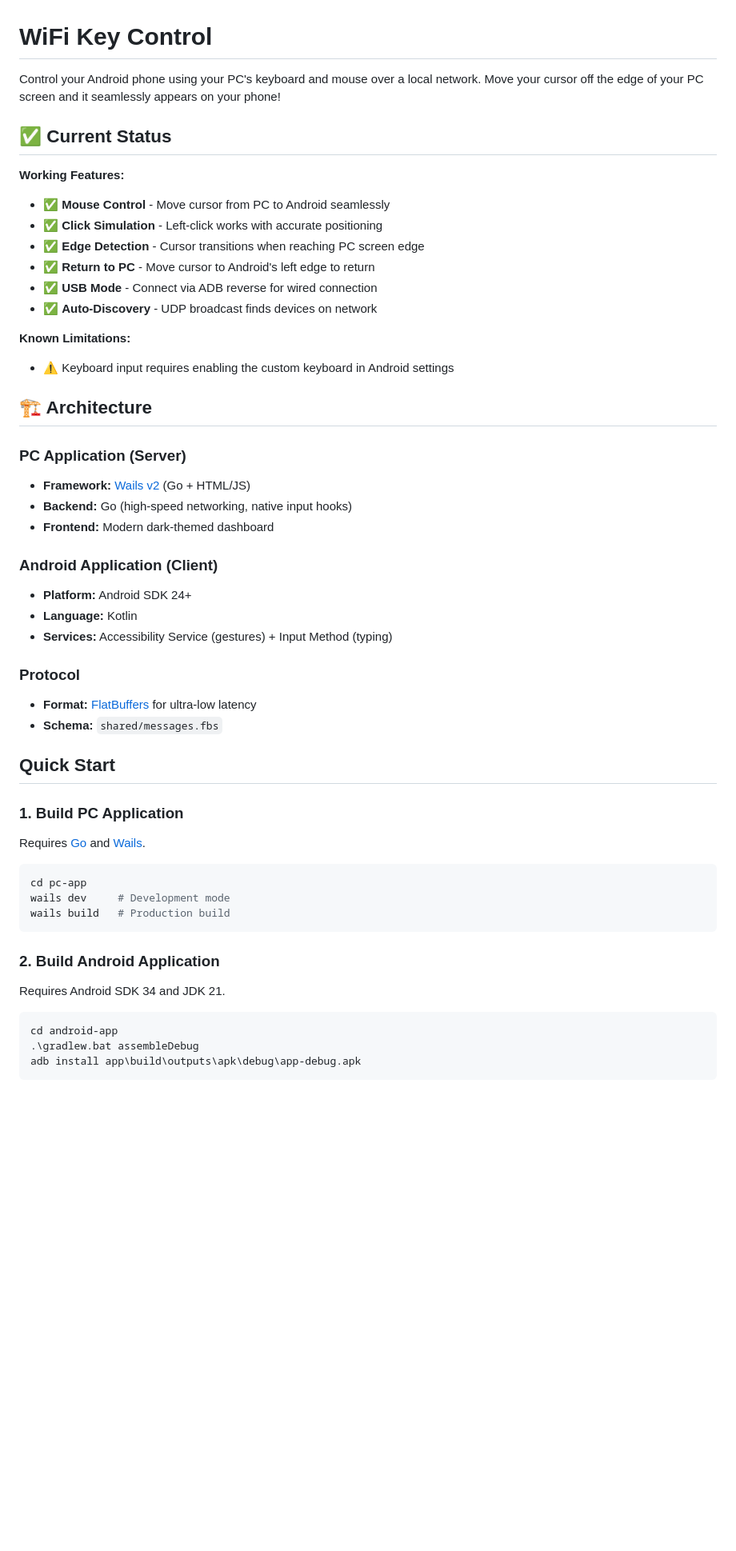
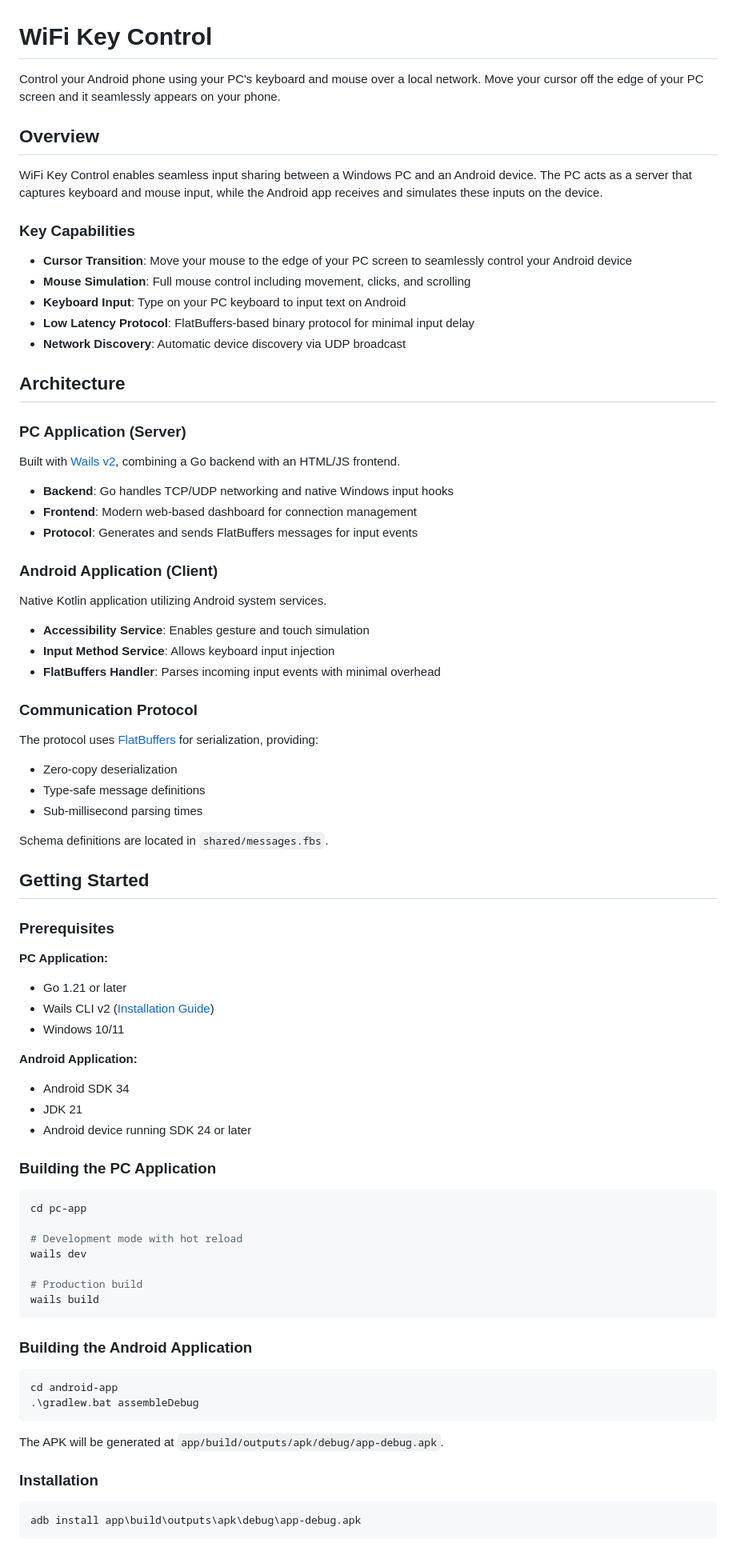
Before and after one commit to fogydes/wifikeycontrol, a Markdown page: README.md, the part around one of its changes. Shown at 80% size. Drawn GitHub-style; blank space fills up the shorter version.

Commit message:
docs: simplify README to focus on project explanation and instructions

````diff
--- a/README.md
+++ b/README.md
@@ -1,60 +1,87 @@
 # WiFi Key Control
 
-Control your Android phone using your PC's keyboard and mouse over a local network. Move your cursor off the edge of your PC screen and it seamlessly appears on your phone!
+Control your Android phone using your PC's keyboard and mouse over a local network. Move your cursor off the edge of your PC screen and it seamlessly appears on your phone.
 
-## ✅ Current Status
+## Overview
 
-**Working Features:**
+WiFi Key Control enables seamless input sharing between a Windows PC and an Android device. The PC acts as a server that captures keyboard and mouse input, while the Android app receives and simulates these inputs on the device.
 
-- ✅ **Mouse Control** - Move cursor from PC to Android seamlessly
-- ✅ **Click Simulation** - Left-click works with accurate positioning
-- ✅ **Edge Detection** - Cursor transitions when reaching PC screen edge
-- ✅ **Return to PC** - Move cursor to Android's left edge to return
-- ✅ **USB Mode** - Connect via ADB reverse for wired connection
-- ✅ **Auto-Discovery** - UDP broadcast finds devices on network
+### Key Capabilities
 
-**Known Limitations:**
+- **Cursor Transition**: Move your mouse to the edge of your PC screen to seamlessly control your Android device
+- **Mouse Simulation**: Full mouse control including movement, clicks, and scrolling
+- **Keyboard Input**: Type on your PC keyboard to input text on Android
+- **Low Latency Protocol**: FlatBuffers-based binary protocol for minimal input delay
+- **Network Discovery**: Automatic device discovery via UDP broadcast
 
-- ⚠️ Keyboard input requires enabling the custom keyboard in Android settings
-
-## 🏗️ Architecture
+## Architecture
 
 ### PC Application (Server)
 
-- **Framework:** [Wails v2](https://wails.io) (Go + HTML/JS)
-- **Backend:** Go (high-speed networking, native input hooks)
-- **Frontend:** Modern dark-themed dashboard
+Built with [Wails v2](https://wails.io), combining a Go backend with an HTML/JS frontend.
+
+- **Backend**: Go handles TCP/UDP networking and native Windows input hooks
+- **Frontend**: Modern web-based dashboard for connection management
+- **Protocol**: Generates and sends FlatBuffers messages for input events
 
 ### Android Application (Client)
 
-- **Platform:** Android SDK 24+
-- **Language:** Kotlin
-- **Services:** Accessibility Service (gestures) + Input Method (typing)
+Native Kotlin application utilizing Android system services.
 
-### Protocol
+- **Accessibility Service**: Enables gesture and touch simulation
+- **Input Method Service**: Allows keyboard input injection
+- **FlatBuffers Handler**: Parses incoming input events with minimal overhead
 
-- **Format:** [FlatBuffers](https://google.github.io/flatbuffers/) for ultra-low latency
-- **Schema:** `shared/messages.fbs`
+### Communication Protocol
 
-## Quick Start
+The protocol uses [FlatBuffers](https://google.github.io/flatbuffers/) for serialization, providing:
 
-### 1. Build PC Application
+- Zero-copy deserialization
+- Type-safe message definitions
+- Sub-millisecond parsing times
 
-Requires [Go](https://go.dev/dl/) and [Wails](https://wails.io/docs/gettingstarted/installation).
+Schema definitions are located in `shared/messages.fbs`.
+
+## Getting Started
+
+### Prerequisites
+
+**PC Application:**
+
+- Go 1.21 or later
+- Wails CLI v2 ([Installation Guide](https://wails.io/docs/gettingstarted/installation))
+- Windows 10/11
+
+**Android Application:**
+
+- Android SDK 34
+- JDK 21
+- Android device running SDK 24 or later
+
+### Building the PC Application
 
 ```powershell
 cd pc-app
-wails dev     # Development mode
-wails build   # Production build
+
+# Development mode with hot reload
+wails dev
+
+# Production build
+wails build
 ```
 
-### 2. Build Android Application
-
-Requires Android SDK 34 and JDK 21.
+### Building the Android Application
 
 ```powershell
 cd android-app
 .\gradlew.bat assembleDebug
+```
+
+The APK will be generated at `app/build/outputs/apk/debug/app-debug.apk`.
+
+### Installation
+
+```powershell
 adb install app\build\outputs\apk\debug\app-debug.apk
 ```
 
````
Also changed, not shown: other parts of README.md (+31 -32 lines).
